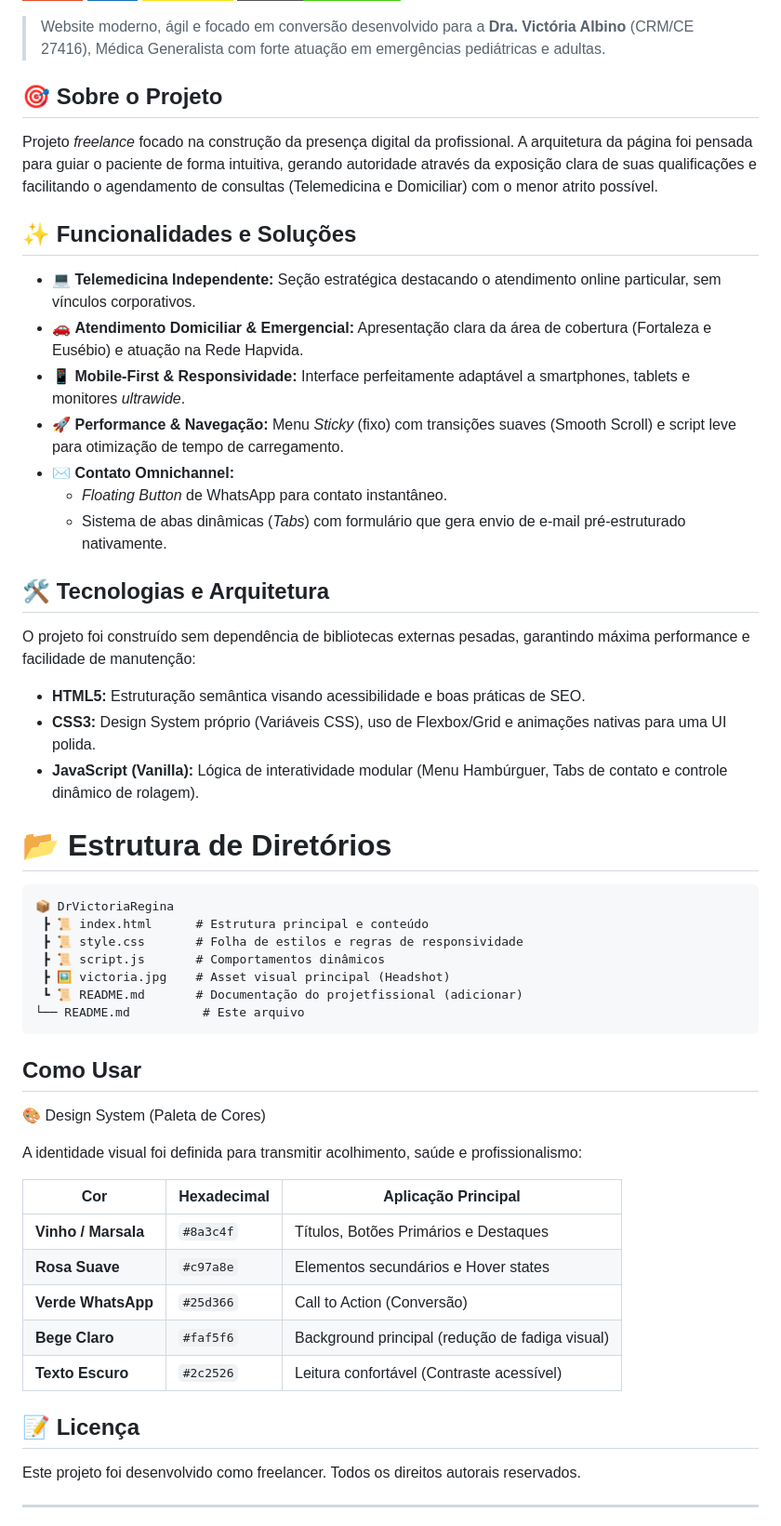
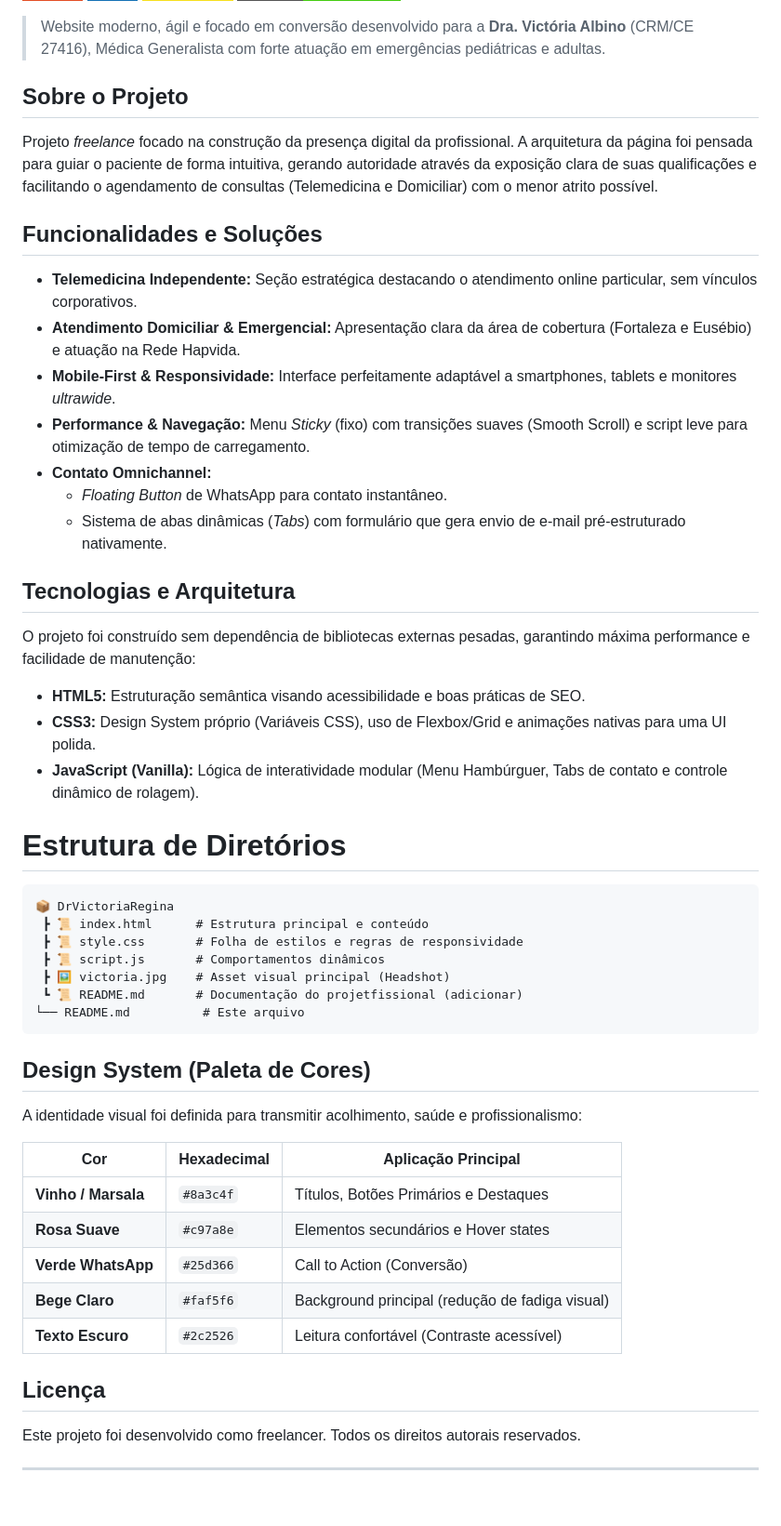
Before and after one commit to LaraSLGomes/DraVictoriaRegina, a Markdown page: README.md, the part around the change. Shown at 93% size. Drawn GitHub-style; badges without logos; blank space fills up the shorter version.

````diff
--- a/README.md
+++ b/README.md
@@ -7,28 +7,29 @@
 
 > Website moderno, ágil e focado em conversão desenvolvido para a **Dra. Victória Albino** (CRM/CE 27416), Médica Generalista com forte atuação em emergências pediátricas e adultas.
 
-## 🎯 Sobre o Projeto
+## Sobre o Projeto
 
 Projeto *freelance* focado na construção da presença digital da profissional. A arquitetura da página foi pensada para guiar o paciente de forma intuitiva, gerando autoridade através da exposição clara de suas qualificações e facilitando o agendamento de consultas (Telemedicina e Domiciliar) com o menor atrito possível.
 
-## ✨ Funcionalidades e Soluções
+## Funcionalidades e Soluções
 
-- 💻 **Telemedicina Independente:** Seção estratégica destacando o atendimento online particular, sem vínculos corporativos.
-- 🚗 **Atendimento Domiciliar & Emergencial:** Apresentação clara da área de cobertura (Fortaleza e Eusébio) e atuação na Rede Hapvida.
-- 📱 **Mobile-First & Responsividade:** Interface perfeitamente adaptável a smartphones, tablets e monitores *ultrawide*.
-- 🚀 **Performance & Navegação:** Menu *Sticky* (fixo) com transições suaves (Smooth Scroll) e script leve para otimização de tempo de carregamento.
-- ✉️ **Contato Omnichannel:**
+- **Telemedicina Independente:** Seção estratégica destacando o atendimento online particular, sem vínculos corporativos.
+- **Atendimento Domiciliar & Emergencial:** Apresentação clara da área de cobertura (Fortaleza e Eusébio) e atuação na Rede Hapvida.
+- **Mobile-First & Responsividade:** Interface perfeitamente adaptável a smartphones, tablets e monitores *ultrawide*.
+- **Performance & Navegação:** Menu *Sticky* (fixo) com transições suaves (Smooth Scroll) e script leve para otimização de tempo de carregamento.
+- **Contato Omnichannel:**
   - *Floating Button* de WhatsApp para contato instantâneo.
   - Sistema de abas dinâmicas (*Tabs*) com formulário que gera envio de e-mail pré-estruturado nativamente.
 
-## 🛠️ Tecnologias e Arquitetura
+## Tecnologias e Arquitetura
 
 O projeto foi construído sem dependência de bibliotecas externas pesadas, garantindo máxima performance e facilidade de manutenção:
 
 - **HTML5:** Estruturação semântica visando acessibilidade e boas práticas de SEO.
 - **CSS3:** Design System próprio (Variáveis CSS), uso de Flexbox/Grid e animações nativas para uma UI polida.
 - **JavaScript (Vanilla):** Lógica de interatividade modular (Menu Hambúrguer, Tabs de contato e controle dinâmico de rolagem).
-# 📂 Estrutura de Diretórios
+
+# Estrutura de Diretórios
 ```
 📦 DrVictoriaRegina
  ┣ 📜 index.html      # Estrutura principal e conteúdo
@@ -39,8 +40,7 @@ O projeto foi construído sem dependência de bibliotecas externas pesadas, gara
 └── README.md          # Este arquivo
 ```
 
-## Como Usar
-🎨 Design System (Paleta de Cores)
+## Design System (Paleta de Cores)
 
 A identidade visual foi definida para transmitir acolhimento, saúde e profissionalismo:
 
@@ -51,7 +51,8 @@ A identidade visual foi definida para transmitir acolhimento, saúde e profissio
 | **Verde WhatsApp** | `#25d366` | Call to Action (Conversão) |
 | **Bege Claro** | `#faf5f6` | Background principal (redução de fadiga visual) |
 | **Texto Escuro** | `#2c2526` | Leitura confortável (Contraste acessível) |
-## 📝 Licença
+
+## Licença
 
 Este projeto foi desenvolvido como freelancer. Todos os direitos autorais reservados.
 
````
